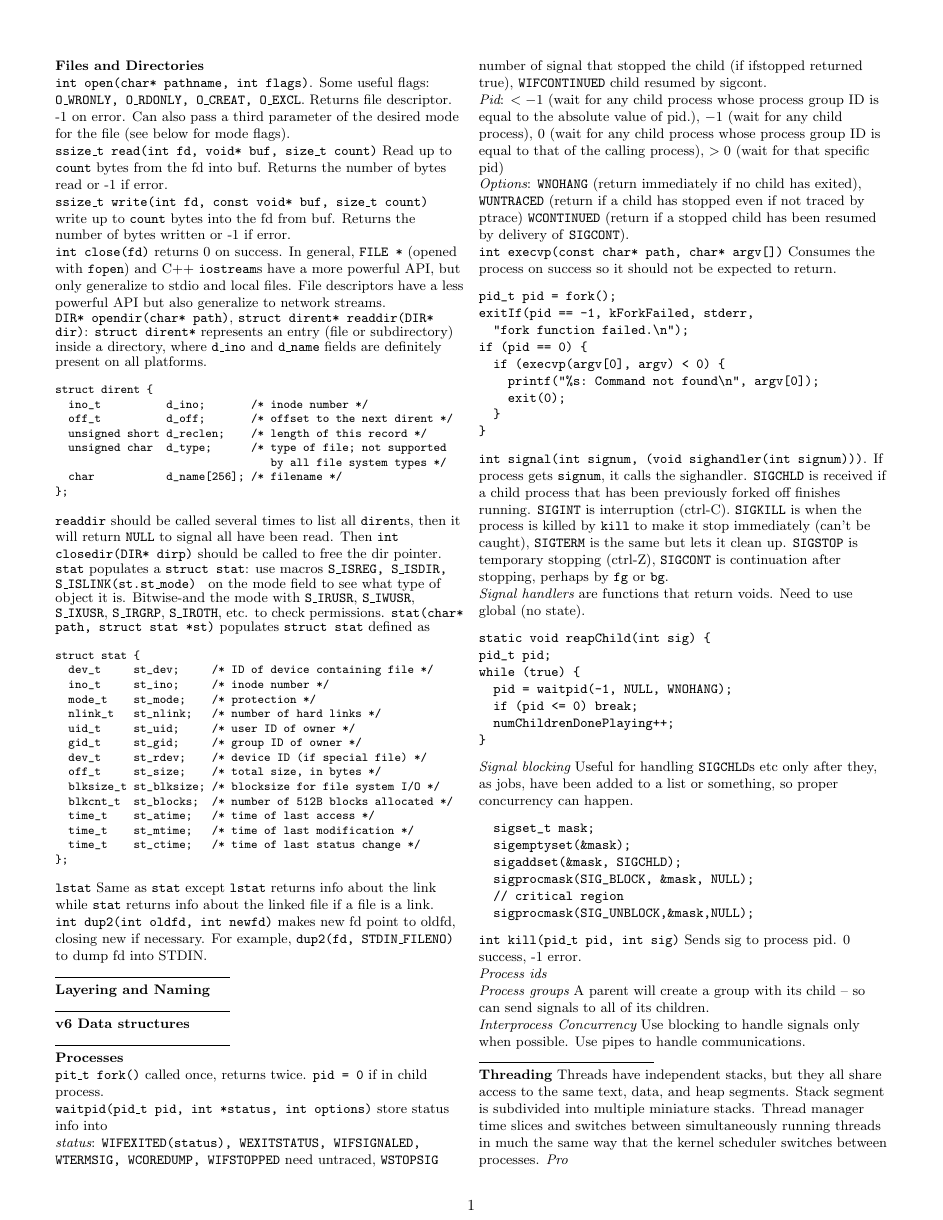
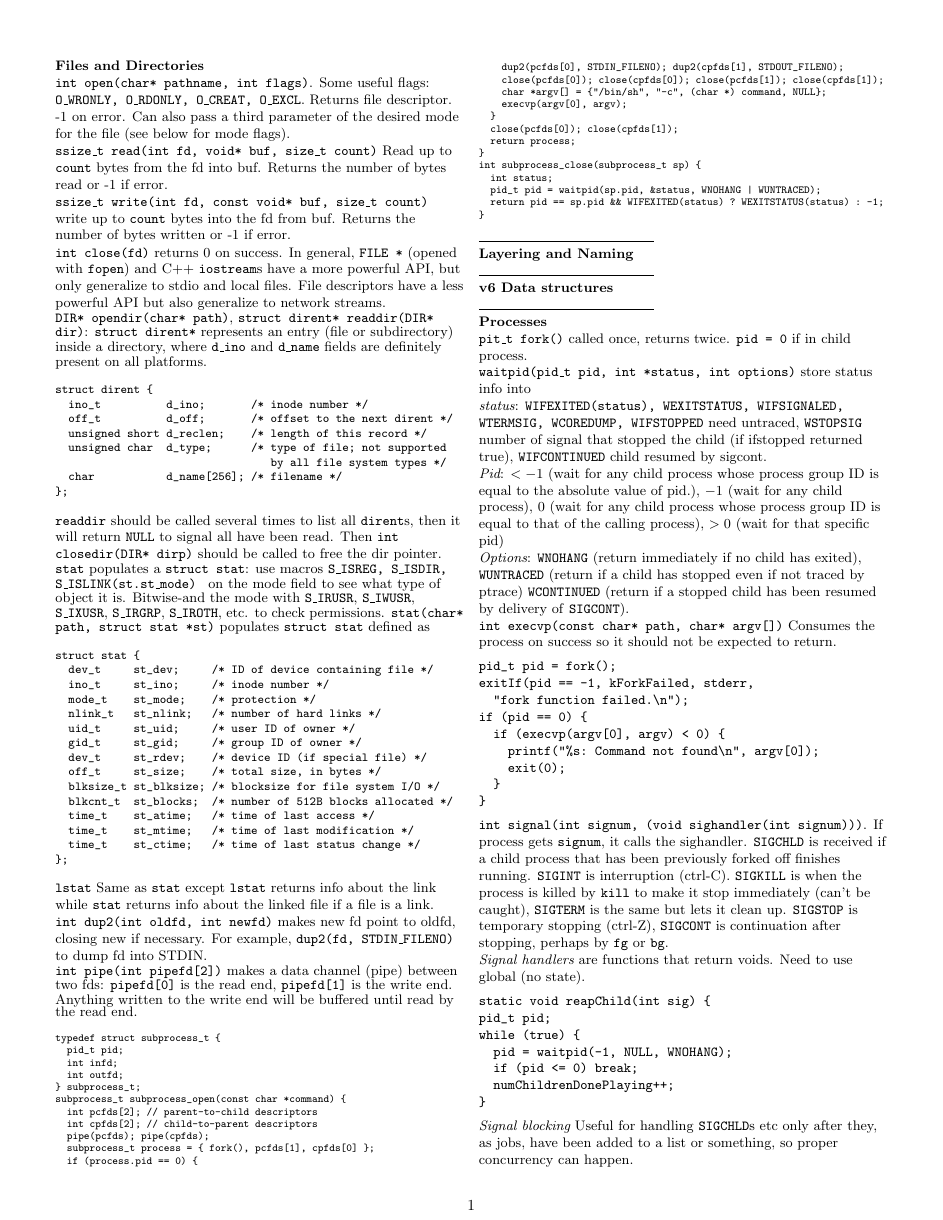
Before and after one commit to nishthabhatia/CS110-Final-Notes, a LaTeX document (final_notes.tex): page 1 of 4. Compiled offline with pdfLaTeX.

Commit message:
subprocess example code

```diff
--- a/final_notes.tex
+++ b/final_notes.tex
@@ -83,6 +83,37 @@ struct stat {
 
   {\tt int dup2(int oldfd, int newfd)} makes new fd point to oldfd, closing new
   if necessary. For example, {\tt dup2(fd, STDIN\_FILENO)} to dump fd into STDIN.
+
+  \texttt{int pipe(int pipefd[2])} makes a data channel (pipe) between two fds:
+  \texttt{pipefd[0]} is the read end, \texttt{pipefd[1]} is the write end.
+  Anything written to the write end will be buffered until read by the read end.
+  {\scriptsize
+  \begin{verbatim}
+typedef struct subprocess_t {
+  pid_t pid;
+  int infd;
+  int outfd;
+} subprocess_t;
+subprocess_t subprocess_open(const char *command) {
+  int pcfds[2]; // parent-to-child descriptors
+  int cpfds[2]; // child-to-parent descriptors
+  pipe(pcfds); pipe(cpfds);
+  subprocess_t process = { fork(), pcfds[1], cpfds[0] };
+  if (process.pid == 0) {
+    dup2(pcfds[0], STDIN_FILENO); dup2(cpfds[1], STDOUT_FILENO);
+    close(pcfds[0]); close(cpfds[0]); close(pcfds[1]); close(cpfds[1]);
+    char *argv[] = {"/bin/sh", "-c", (char *) command, NULL};
+    execvp(argv[0], argv);
+  }
+  close(pcfds[0]); close(cpfds[1]);
+  return process;
+}
+int subprocess_close(subprocess_t sp) {
+  int status;
+  pid_t pid = waitpid(sp.pid, &status, WNOHANG | WUNTRACED);
+  return pid == sp.pid && WIFEXITED(status) ? WEXITSTATUS(status) : -1;
+}
+\end{verbatim}}
 
   \noindent\rule{4cm}{0.4pt}
 
```
Also changed, not shown: final_notes.tex (25 more changed lines).
